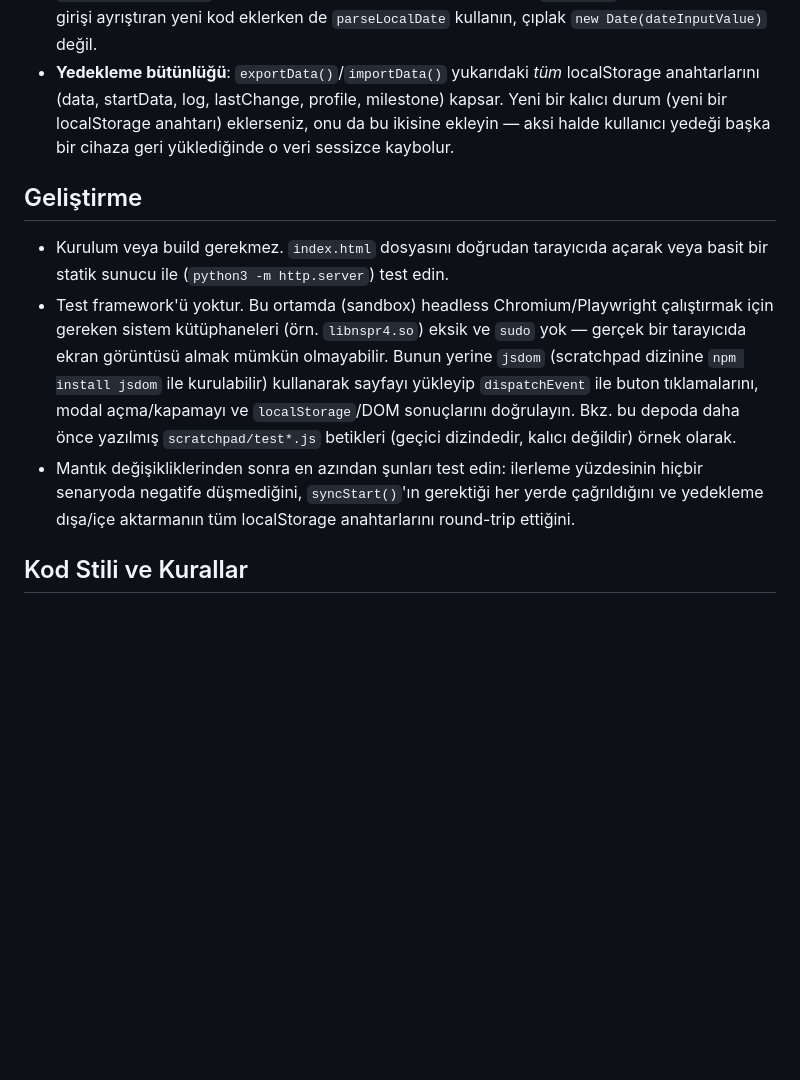
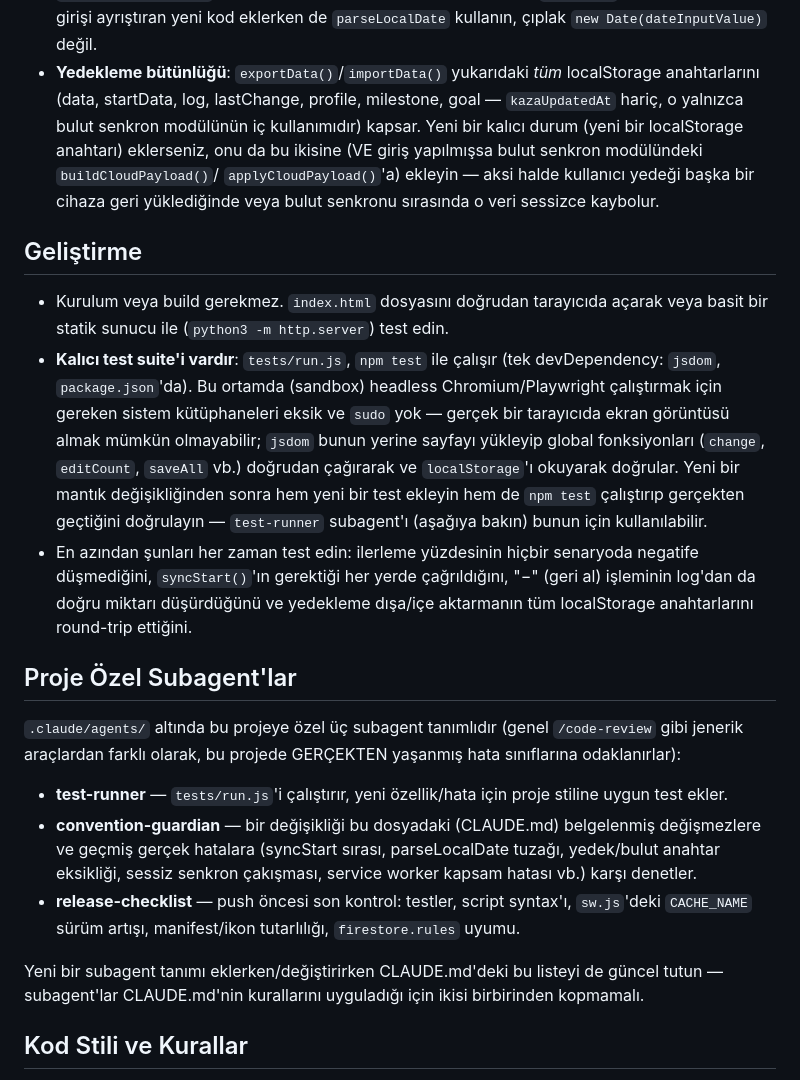
Before and after one commit to nifydevify/kaza-namazi-takip, a Markdown page: CLAUDE.md, the part around the change. Drawn GitHub-style; blank space fills up the shorter version.

Commit message:
Update CLAUDE.md: fix stale test-infra notes, document the subagent team
- The "Geliştirme" section still described the old scratchpad-only
  jsdom setup; tests/run.js + npm test have existed for a while now.
  Rewrote it to match reality.
- exportData()/importData() key list was missing `goal` (kazaGoal),
  added when the daily-goal feature shipped.
- New "Proje Özel Subagent'lar" section documents the three
  .claude/agents/ subagents (test-runner, convention-guardian,
  release-checklist) so the doc and the tooling stay in sync.

Co-Authored-By: Claude Sonnet 5 <noreply@anthropic.com>
Claude-Session: https://claude.ai/code/session_018m9pc4K9ytyUeJznvjAvae

```diff
--- a/CLAUDE.md
+++ b/CLAUDE.md
@@ -141,27 +141,54 @@ istatistikleri, geçmiş kayıt ve JSON yedekleme gibi özellikler sunar.
   değil.
 - **Yedekleme bütünlüğü**: `exportData()`/`importData()` yukarıdaki *tüm*
   localStorage anahtarlarını (data, startData, log, lastChange, profile,
-  milestone) kapsar. Yeni bir kalıcı durum (yeni bir localStorage anahtarı)
-  eklerseniz, onu da bu ikisine ekleyin — aksi halde kullanıcı yedeği başka
-  bir cihaza geri yüklediğinde o veri sessizce kaybolur.
+  milestone, goal — `kazaUpdatedAt` hariç, o yalnızca bulut senkron
+  modülünün iç kullanımıdır) kapsar. Yeni bir kalıcı durum (yeni bir
+  localStorage anahtarı) eklerseniz, onu da bu ikisine (VE giriş
+  yapılmışsa bulut senkron modülündeki `buildCloudPayload()`/
+  `applyCloudPayload()`'a) ekleyin — aksi halde kullanıcı yedeği başka bir
+  cihaza geri yüklediğinde veya bulut senkronu sırasında o veri sessizce
+  kaybolur.
 
 ## Geliştirme
 
 - Kurulum veya build gerekmez. `index.html` dosyasını doğrudan tarayıcıda
   açarak veya basit bir statik sunucu ile (`python3 -m http.server`)
   test edin.
-- Test framework'ü yoktur. Bu ortamda (sandbox) headless Chromium/Playwright
-  çalıştırmak için gereken sistem kütüphaneleri (örn. `libnspr4.so`) eksik
-  ve `sudo` yok — gerçek bir tarayıcıda ekran görüntüsü almak mümkün
-  olmayabilir. Bunun yerine `jsdom` (scratchpad dizinine `npm install
-  jsdom` ile kurulabilir) kullanarak sayfayı yükleyip `dispatchEvent` ile
-  buton tıklamalarını, modal açma/kapamayı ve `localStorage`/DOM sonuçlarını
-  doğrulayın. Bkz. bu depoda daha önce yazılmış `scratchpad/test*.js`
-  betikleri (geçici dizindedir, kalıcı değildir) örnek olarak.
-- Mantık değişikliklerinden sonra en azından şunları test edin: ilerleme
-  yüzdesinin hiçbir senaryoda negatife düşmediğini, `syncStart()`'ın
-  gerektiği her yerde çağrıldığını ve yedekleme dışa/içe aktarmanın tüm
-  localStorage anahtarlarını round-trip ettiğini.
+- **Kalıcı test suite'i vardır**: `tests/run.js`, `npm test` ile çalışır
+  (tek devDependency: `jsdom`, `package.json`'da). Bu ortamda (sandbox)
+  headless Chromium/Playwright çalıştırmak için gereken sistem
+  kütüphaneleri eksik ve `sudo` yok — gerçek bir tarayıcıda ekran
+  görüntüsü almak mümkün olmayabilir; `jsdom` bunun yerine sayfayı yükleyip
+  global fonksiyonları (`change`, `editCount`, `saveAll` vb.) doğrudan
+  çağırarak ve `localStorage`'ı okuyarak doğrular. Yeni bir mantık
+  değişikliğinden sonra hem yeni bir test ekleyin hem de `npm test`
+  çalıştırıp gerçekten geçtiğini doğrulayın — `test-runner` subagent'ı
+  (aşağıya bakın) bunun için kullanılabilir.
+- En azından şunları her zaman test edin: ilerleme yüzdesinin hiçbir
+  senaryoda negatife düşmediğini, `syncStart()`'ın gerektiği her yerde
+  çağrıldığını, "−" (geri al) işleminin log'dan da doğru miktarı
+  düşürdüğünü ve yedekleme dışa/içe aktarmanın tüm localStorage
+  anahtarlarını round-trip ettiğini.
+
+## Proje Özel Subagent'lar
+
+`.claude/agents/` altında bu projeye özel üç subagent tanımlıdır (genel
+`/code-review` gibi jenerik araçlardan farklı olarak, bu projede
+GERÇEKTEN yaşanmış hata sınıflarına odaklanırlar):
+
+- **test-runner** — `tests/run.js`'i çalıştırır, yeni özellik/hata için
+  proje stiline uygun test ekler.
+- **convention-guardian** — bir değişikliği bu dosyadaki (CLAUDE.md)
+  belgelenmiş değişmezlere ve geçmiş gerçek hatalara (syncStart sırası,
+  parseLocalDate tuzağı, yedek/bulut anahtar eksikliği, sessiz senkron
+  çakışması, service worker kapsam hatası vb.) karşı denetler.
+- **release-checklist** — push öncesi son kontrol: testler, script
+  syntax'ı, `sw.js`'deki `CACHE_NAME` sürüm artışı, manifest/ikon
+  tutarlılığı, `firestore.rules` uyumu.
+
+Yeni bir subagent tanımı eklerken/değiştirirken CLAUDE.md'deki bu listeyi
+de güncel tutun — subagent'lar CLAUDE.md'nin kurallarını uyguladığı için
+ikisi birbirinden kopmamalı.
 
 ## Kod Stili ve Kurallar
 
```
